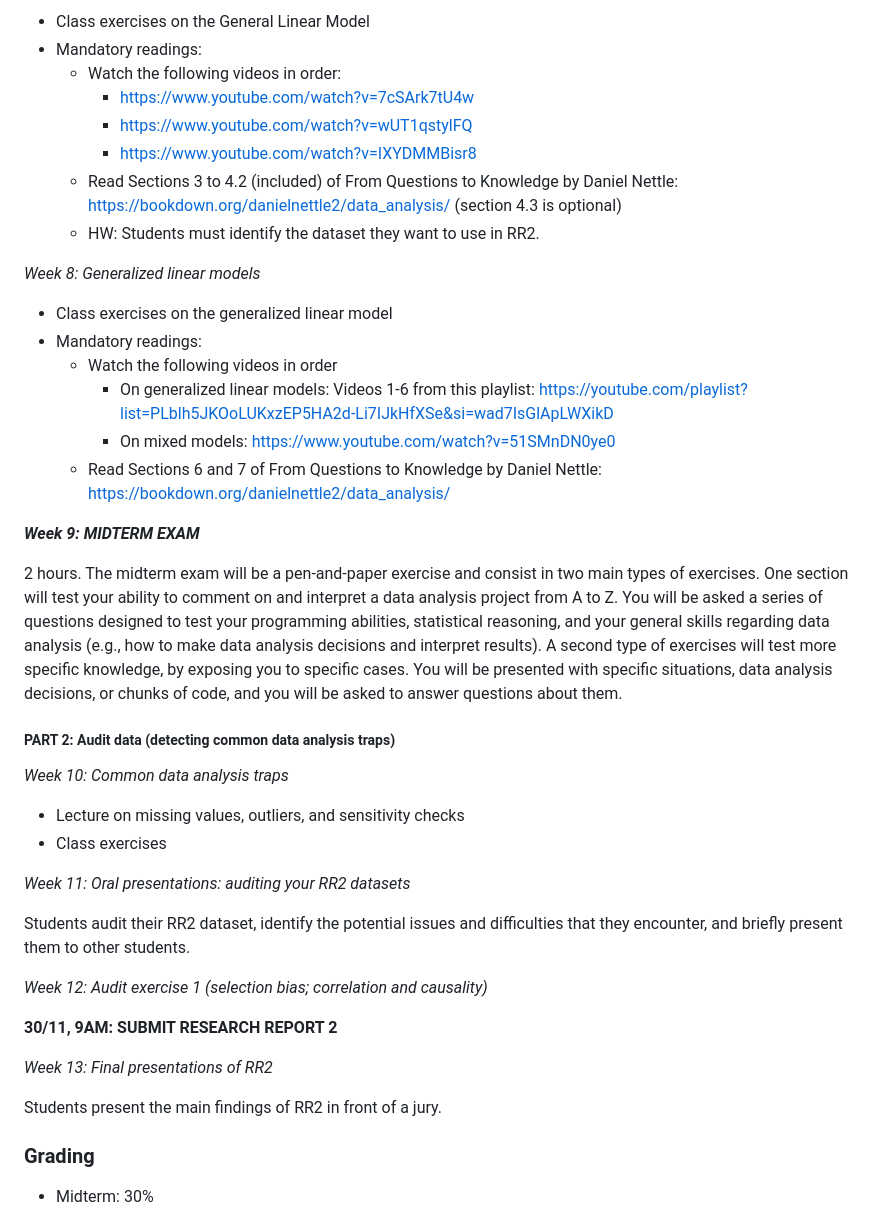
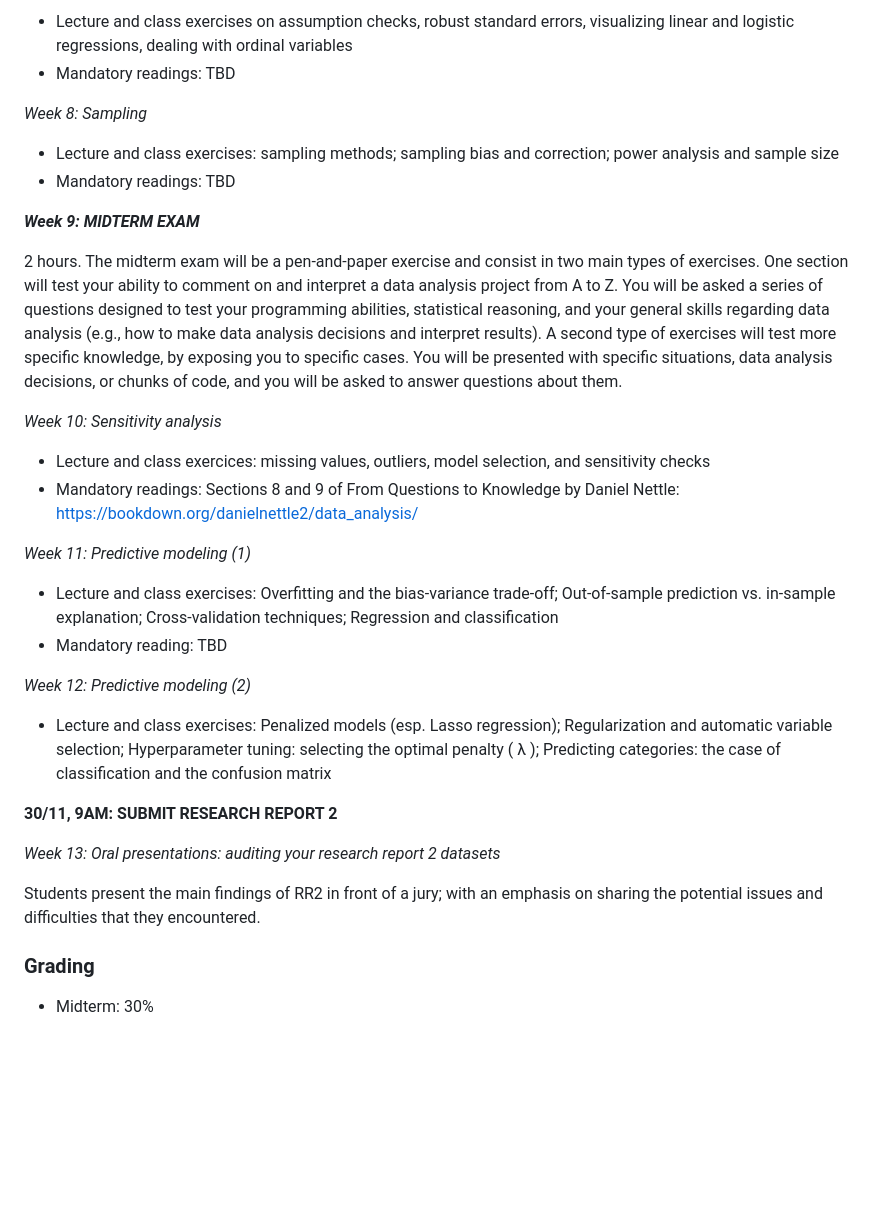
Before and after one commit to aminelasso/SOC301B-2026, a Markdown page: README.md, the part around one of its changes. GitHub-like rendering; blank space fills up the shorter version.

```diff
--- a/README.md
+++ b/README.md
@@ -102,45 +109,35 @@ _Week 7: Introduction to the General Linear Model_
 
-* Class exercises on the General Linear Model
-* Mandatory readings:
-    * Watch the following videos in order:
-        * https://www.youtube.com/watch?v=7cSArk7tU4w
-        * https://www.youtube.com/watch?v=wUT1qstylFQ
-        * https://www.youtube.com/watch?v=IXYDMMBisr8
-    * Read Sections 3 to 4.2 (included) of From Questions to Knowledge by Daniel Nettle: https://bookdown.org/danielnettle2/data_analysis/ (section 4.3 is optional)
-    * HW: Students must identify the dataset they want to use in RR2.
+* Lecture and class exercises on assumption checks, robust standard errors, visualizing linear and logistic regressions, dealing with ordinal variables
+* Mandatory readings: TBD
 
-_Week 8: Generalized linear models_
+_Week 8: Sampling_
 
-* Class exercises on the generalized linear model
-* Mandatory readings:
-    * Watch the following videos in order
-        * On generalized linear models: Videos 1-6 from this playlist: https://youtube.com/playlist?list=PLblh5JKOoLUKxzEP5HA2d-Li7IJkHfXSe&si=wad7IsGlApLWXikD
-        * On mixed models: https://www.youtube.com/watch?v=51SMnDN0ye0
-    * Read Sections 6 and 7 of From Questions to Knowledge by Daniel Nettle: https://bookdown.org/danielnettle2/data_analysis/
-
+* Lecture and class exercises: sampling methods; sampling bias and correction; power analysis and sample size
+* Mandatory readings: TBD
 
 _**Week 9: MIDTERM EXAM**_
 
 2 hours. The midterm exam will be a pen-and-paper exercise and consist in two main types of exercises. One section will test your ability to comment on and interpret a data analysis project from A to Z. You will be asked a series of questions designed to test your programming abilities, statistical reasoning, and your general skills regarding data analysis (e.g., how to make data analysis decisions and interpret results). A second type of exercises will test more specific knowledge, by exposing you to specific cases. You will be presented with specific situations, data analysis decisions, or chunks of code, and you will be asked to answer questions about them.
 
-##### PART 2: Audit data (detecting common data analysis traps)
+_Week 10: Sensitivity analysis_
 
-_Week 10: Common data analysis traps_
+* Lecture and class exercices: missing values, outliers, model selection, and sensitivity checks
+* Mandatory readings: Sections 8 and 9 of From Questions to Knowledge by Daniel Nettle: https://bookdown.org/danielnettle2/data_analysis/
 
-* Lecture on missing values, outliers, and sensitivity checks
-* Class exercises
+_Week 11: Predictive modeling (1)_
 
-_Week 11: Oral presentations: auditing your RR2 datasets_
+* Lecture and class exercises: Overfitting and the bias-variance trade-off; Out-of-sample prediction vs. in-sample explanation; Cross-validation techniques; Regression and classification
+* Mandatory reading: TBD
 
-Students audit their RR2 dataset, identify the potential issues and difficulties that they encounter, and briefly present them to other students.
+_Week 12: Predictive modeling (2)_
 
-_Week 12: Audit exercise 1 (selection bias; correlation and causality)_
+* Lecture and class exercises: Penalized models (esp. Lasso regression); Regularization and automatic variable selection; Hyperparameter tuning: selecting the optimal penalty ( λ ); Predicting categories: the case of classification and the confusion matrix
 
 **30/11, 9AM: SUBMIT RESEARCH REPORT 2**
 
-_Week 13: Final presentations of RR2_
+_Week 13: Oral presentations: auditing your research report 2 datasets_
 
-Students present the main findings of RR2 in front of a jury.
+Students present the main findings of RR2 in front of a jury; with an emphasis on sharing the potential issues and difficulties that they encountered.
 
 ### Grading
 
```
Also changed, not shown: other parts of README.md (+30 -23 lines).
